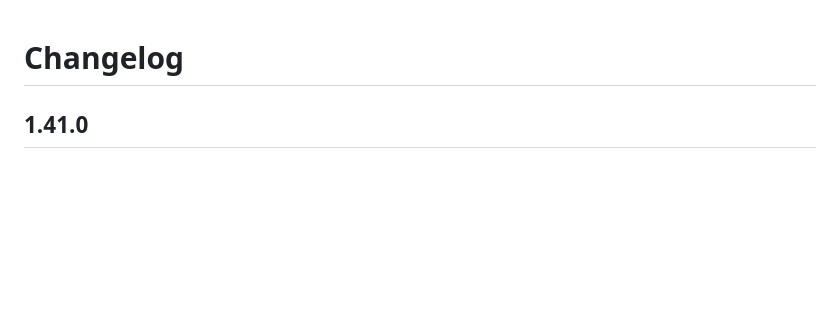
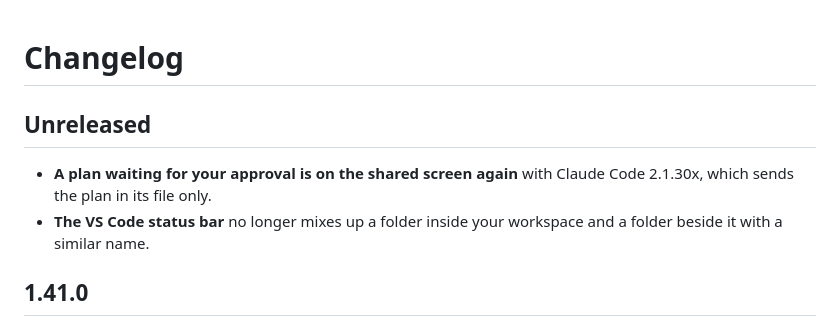
Before and after one commit to Alexvolkihar/agent-standup, a Markdown page: CHANGELOG.md, the part around the change. Rendered like a GitHub page; blank space fills up the shorter version.

Commit message:
The changelog lists the two fixes made since 1.41.0, under Unreleased
Co-Authored-By: Claude Opus 5.5 (1M context) <noreply@anthropic.com>

```diff
--- a/CHANGELOG.md
+++ b/CHANGELOG.md
@@ -1,4 +1,8 @@
 # Changelog
+
+## Unreleased
+- **A plan waiting for your approval is on the shared screen again** with Claude Code 2.1.30x, which sends the plan in its file only.
+- **The VS Code status bar** no longer mixes up a folder inside your workspace and a folder beside it with a similar name.
 
 ## 1.41.0
 - **The shared screen shows much more of what the agents do, and live.** When an agent updates its task list (TodoWrite, or the task tools of Claude Code and Cowork), the list itself is shared, large, with a short flash on each task done. A test run shows its passed, failed and skipped counts in large, a green or red bar and the names of the tests that failed (node, vitest, jest, pytest, mocha, go, cargo). An edit shows its diff with real line numbers and context, and so does a Bash command that edited files; `git diff` is in colour. The Claude desktop app's **Claude Preview** is a browser window, with its screenshots, its size and its console. A web search is a page of results, a fetched page shows its address, status and what the agent read. A plan waiting for your approval is shown as a document. The screenshots you paste in a prompt are shared from your own camera, and Codex's screenshots and images are shown at last.
```
